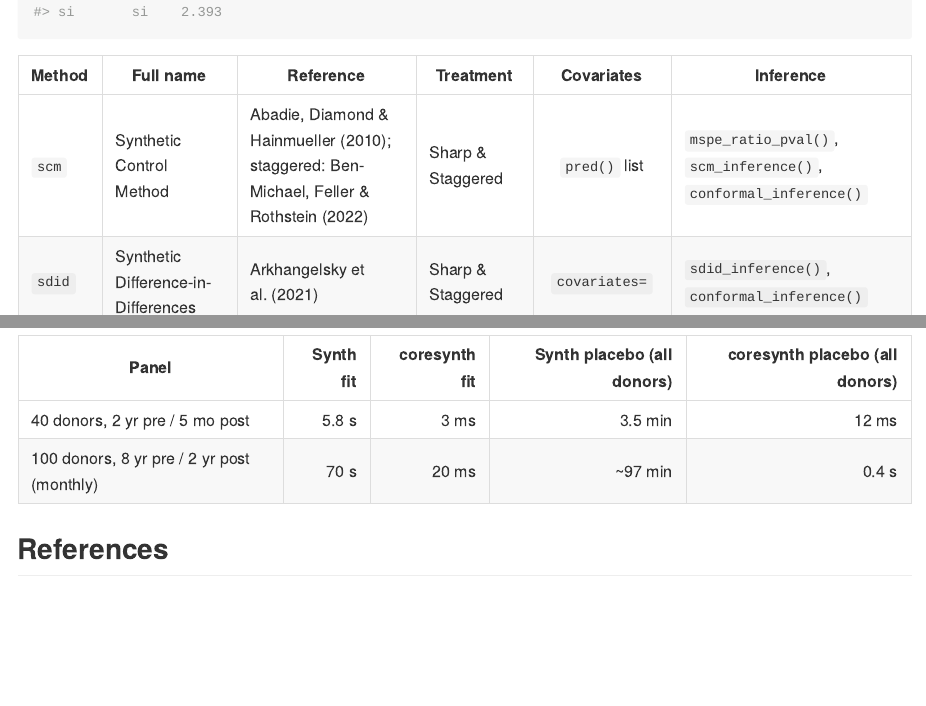
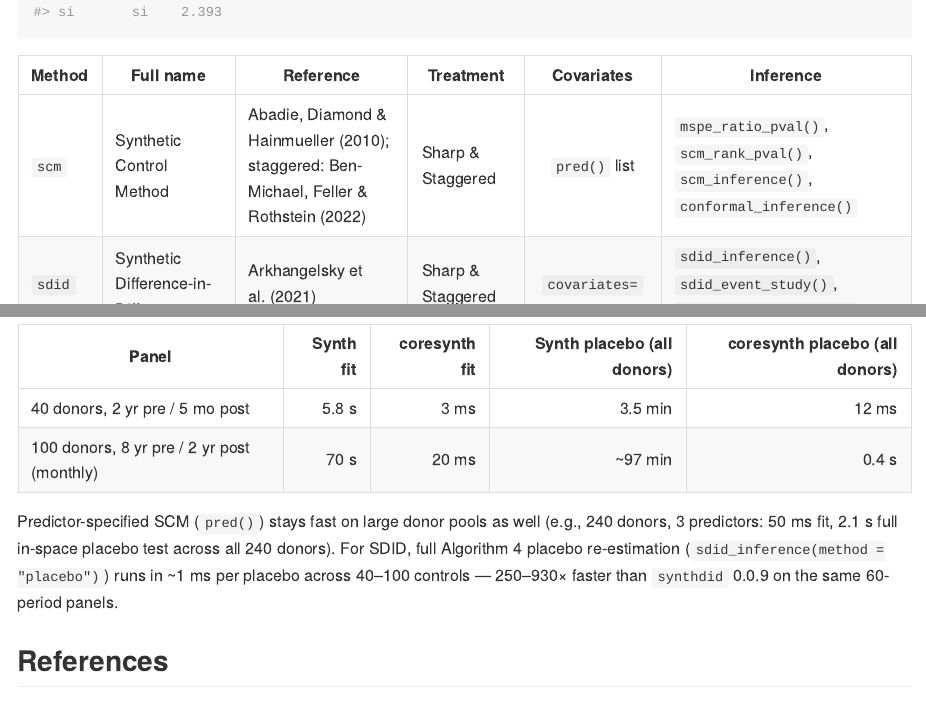
Before and after one commit to yo5uke/coresynth, an R Markdown document (README.Rmd): the page in a window 1100 px wide, from 2170 px down, and a second part further down, joined at a grey line. The pictures show the output file README.md that the author committed with the source, drawn offline in the style of GitHub; badge pictures from the web are left out.

Commit message:
docs: update README and SCM rules for recent features and fixes
Add scm_rank_pval() and sdid_event_study() to the Supported Methods table, add concise predictor-SCM and SDID placebo benchmarks, and align the augment_scm() formula note in .claude/rules/scm.md with the corrected sign and intercept.

```diff
--- a/README.Rmd
+++ b/README.Rmd
@@ -114,8 +114,8 @@ data.frame(
 
 | Method | Full name | Reference | Treatment | Covariates | Inference |
 |--------|-----------|-----------|-----------|:----------:|-----------|
-| `scm`  | Synthetic Control Method | Abadie, Diamond & Hainmueller (2010); staggered: Ben-Michael, Feller & Rothstein (2022) | Sharp & Staggered | `pred()` list | `mspe_ratio_pval()`, `scm_inference()`, `conformal_inference()` |
-| `sdid` | Synthetic Difference-in-Differences | Arkhangelsky et al. (2021) | Sharp & Staggered | `covariates=` | `sdid_inference()`, `conformal_inference()` |
+| `scm`  | Synthetic Control Method | Abadie, Diamond & Hainmueller (2010); staggered: Ben-Michael, Feller & Rothstein (2022) | Sharp & Staggered | `pred()` list | `mspe_ratio_pval()`, `scm_rank_pval()`, `scm_inference()`, `conformal_inference()` |
+| `sdid` | Synthetic Difference-in-Differences | Arkhangelsky et al. (2021) | Sharp & Staggered | `covariates=` | `sdid_inference()`, `sdid_event_study()`, `conformal_inference()` |
 | `gsc`  | Generalized Synthetic Control | Xu (2017) | Sharp & Staggered | `covariates=` time-varying | `gsc_boot()`, `gsc_inference()`, `conformal_inference()` |
 | `mc`   | Matrix Completion | Athey et al. (2021) | Sharp & Staggered | — | `conformal_inference()` |
 | `tasc` | Time-Aware Synthetic Control | Rho et al. (2026) | Sharp & Staggered | — | — |
@@ -339,6 +339,8 @@ Windows 11 / R 4.6.1.
 | 40 donors, 2 yr pre / 5 mo post   | 5.8 s | 3 ms  | 3.5 min  | 12 ms |
 | 100 donors, 8 yr pre / 2 yr post (monthly) | 70 s  | 20 ms | ~97 min | 0.4 s |
 
+Predictor-specified SCM (`pred()`) stays fast on large donor pools as well (e.g., 240 donors, 3 predictors: 50 ms fit, 2.1 s full in-space placebo test across all 240 donors). For SDID, full Algorithm 4 placebo re-estimation (`sdid_inference(method = "placebo")`) runs in ~1 ms per placebo across 40–100 controls — 250–930× faster than `synthdid` 0.0.9 on the same 60-period panels.
+
 ## References
 
 - Abadie, A., Diamond, A., & Hainmueller, J. (2010). Synthetic control methods for comparative case studies. *JASA*, 105(490), 493–505.
```
Also changed, not shown: .claude/rules/scm.md, README.md.
